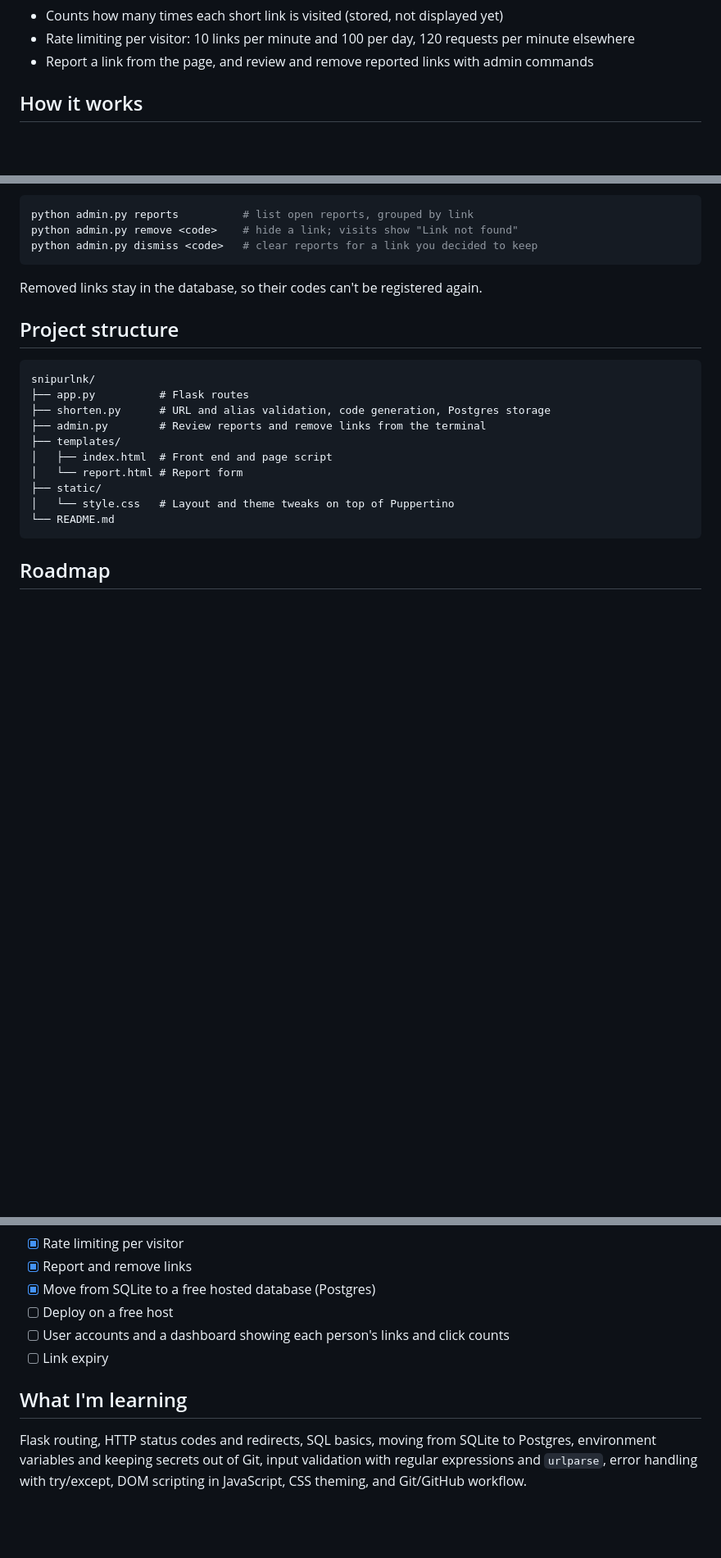
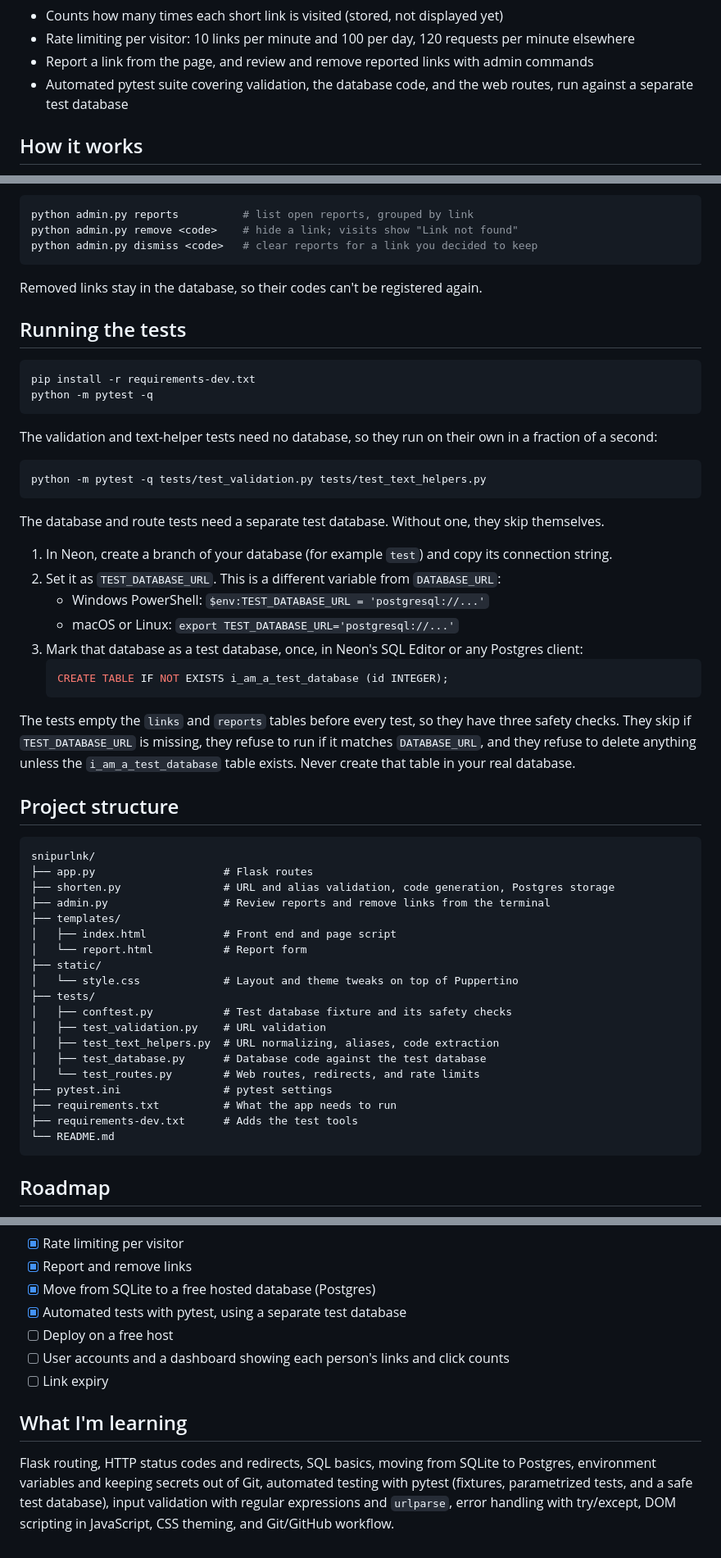
Before and after one commit to martinipolice/snipurlnk, a Markdown page: README.md, 3 parts joined by grey strips. Shown at 82% size. Drawn GitHub-style; blank space fills up the shorter version.

Commit message:
Add route tests and document how to run the tests

````diff
--- a/README.md
+++ b/README.md
@@ -25,6 +25,7 @@ A URL shortener built with Python, Flask, and Postgres (hosted on Neon). I'm bui
 - Counts how many times each short link is visited (stored, not displayed yet)
 - Rate limiting per visitor: 10 links per minute and 100 per day, 120 requests per minute elsewhere
 - Report a link from the page, and review and remove reported links with admin commands
+- Automated pytest suite covering validation, the database code, and the web routes, run against a separate test database
 
 ## How it works
 
@@ -89,18 +90,53 @@ python admin.py dismiss <code>   # clear reports for a link you decided to keep
 
 Removed links stay in the database, so their codes can't be registered again.
 
+## Running the tests
+
+```bash
+pip install -r requirements-dev.txt
+python -m pytest -q
+```
+
+The validation and text-helper tests need no database, so they run on their own in a fraction of a second:
+
+```bash
+python -m pytest -q tests/test_validation.py tests/test_text_helpers.py
+```
+
+The database and route tests need a separate test database. Without one, they skip themselves.
+
+1. In Neon, create a branch of your database (for example `test`) and copy its connection string.
+2. Set it as `TEST_DATABASE_URL`. This is a different variable from `DATABASE_URL`:
+   - Windows PowerShell: `$env:TEST_DATABASE_URL = 'postgresql://...'`
+   - macOS or Linux: `export TEST_DATABASE_URL='postgresql://...'`
+3. Mark that database as a test database, once, in Neon's SQL Editor or any Postgres client:
+   ```sql
+   CREATE TABLE IF NOT EXISTS i_am_a_test_database (id INTEGER);
+   ```
+
+The tests empty the `links` and `reports` tables before every test, so they have three safety checks. They skip if `TEST_DATABASE_URL` is missing, they refuse to run if it matches `DATABASE_URL`, and they refuse to delete anything unless the `i_am_a_test_database` table exists. Never create that table in your real database.
+
 ## Project structure
 
 ```
 snipurlnk/
-├── app.py          # Flask routes
-├── shorten.py      # URL and alias validation, code generation, Postgres storage
-├── admin.py        # Review reports and remove links from the terminal
+├── app.py                    # Flask routes
+├── shorten.py                # URL and alias validation, code generation, Postgres storage
+├── admin.py                  # Review reports and remove links from the terminal
 ├── templates/
-│   ├── index.html  # Front end and page script
-│   └── report.html # Report form
+│   ├── index.html            # Front end and page script
+│   └── report.html           # Report form
 ├── static/
-│   └── style.css   # Layout and theme tweaks on top of Puppertino
+│   └── style.css             # Layout and theme tweaks on top of Puppertino
+├── tests/
+│   ├── conftest.py           # Test database fixture and its safety checks
+│   ├── test_validation.py    # URL validation
+│   ├── test_text_helpers.py  # URL normalizing, aliases, code extraction
+│   ├── test_database.py      # Database code against the test database
+│   └── test_routes.py        # Web routes, redirects, and rate limits
+├── pytest.ini                # pytest settings
+├── requirements.txt          # What the app needs to run
+├── requirements-dev.txt      # Adds the test tools
 └── README.md
 ```
 
@@ -122,10 +158,11 @@ snipurlnk/
 - [x] Rate limiting per visitor
 - [x] Report and remove links
 - [x] Move from SQLite to a free hosted database (Postgres)
+- [x] Automated tests with pytest, using a separate test database
 - [ ] Deploy on a free host
 - [ ] User accounts and a dashboard showing each person's links and click counts
 - [ ] Link expiry
 
 ## What I'm learning
 
-Flask routing, HTTP status codes and redirects, SQL basics, moving from SQLite to Postgres, environment variables and keeping secrets out of Git, input validation with regular expressions and `urlparse`, error handling with try/except, DOM scripting in JavaScript, CSS theming, and Git/GitHub workflow.
+Flask routing, HTTP status codes and redirects, SQL basics, moving from SQLite to Postgres, environment variables and keeping secrets out of Git, automated testing with pytest (fixtures, parametrized tests, and a safe test database), input validation with regular expressions and `urlparse`, error handling with try/except, DOM scripting in JavaScript, CSS theming, and Git/GitHub workflow.
````
